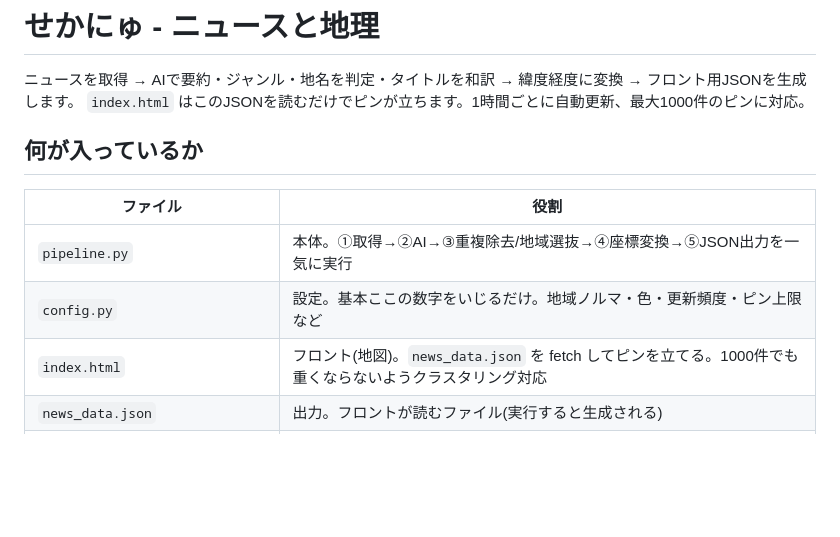
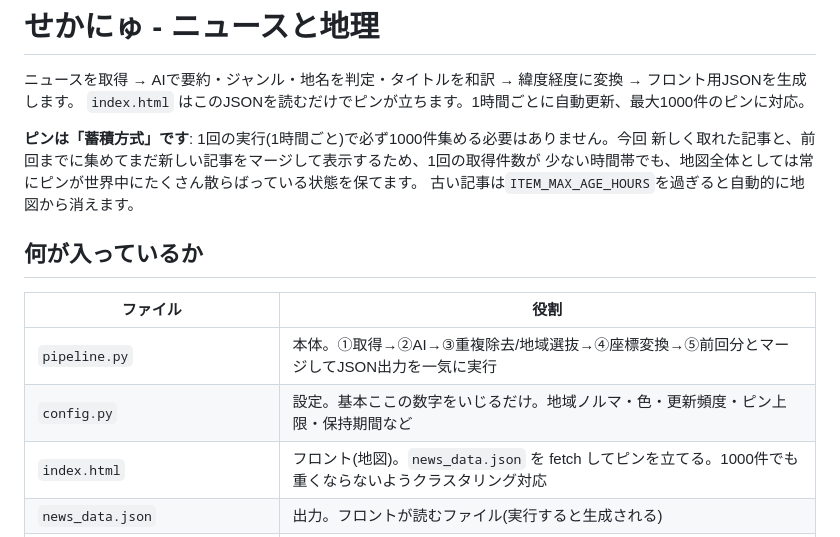
Before and after one commit to riririyo/sekanews, a Markdown page: README.md, the part around one of its changes. GitHub-like rendering; blank space fills up the shorter version.

```diff
--- a/README.md
+++ b/README.md
@@ -3,12 +3,17 @@
 ニュースを取得 → AIで要約・ジャンル・地名を判定・タイトルを和訳 → 緯度経度に変換 → フロント用JSONを生成します。
 `index.html` はこのJSONを読むだけでピンが立ちます。1時間ごとに自動更新、最大1000件のピンに対応。
 
+**ピンは「蓄積方式」です**: 1回の実行(1時間ごと)で必ず1000件集める必要はありません。今回
+新しく取れた記事と、前回までに集めてまだ新しい記事をマージして表示するため、1回の取得件数が
+少ない時間帯でも、地図全体としては常にピンが世界中にたくさん散らばっている状態を保てます。
+古い記事は`ITEM_MAX_AGE_HOURS`を過ぎると自動的に地図から消えます。
+
 ## 何が入っているか
 
 | ファイル | 役割 |
 |---|---|
-| `pipeline.py` | 本体。①取得→②AI→③重複除去/地域選抜→④座標変換→⑤JSON出力を一気に実行 |
-| `config.py` | 設定。基本ここの数字をいじるだけ。地域ノルマ・色・更新頻度・ピン上限など |
+| `pipeline.py` | 本体。①取得→②AI→③重複除去/地域選抜→④座標変換→⑤前回分とマージしてJSON出力を一気に実行 |
+| `config.py` | 設定。基本ここの数字をいじるだけ。地域ノルマ・色・更新頻度・ピン上限・保持期間など |
 | `index.html` | フロント(地図)。`news_data.json` を fetch してピンを立てる。1000件でも重くならないようクラスタリング対応 |
 | `news_data.json` | 出力。フロントが読むファイル(実行すると生成される) |
 | `geocode_cache.json` | 地名→座標のキャッシュ(自動生成。消しても再生成される) |
```
Also changed, not shown: other parts of README.md (+27 -8 lines).
